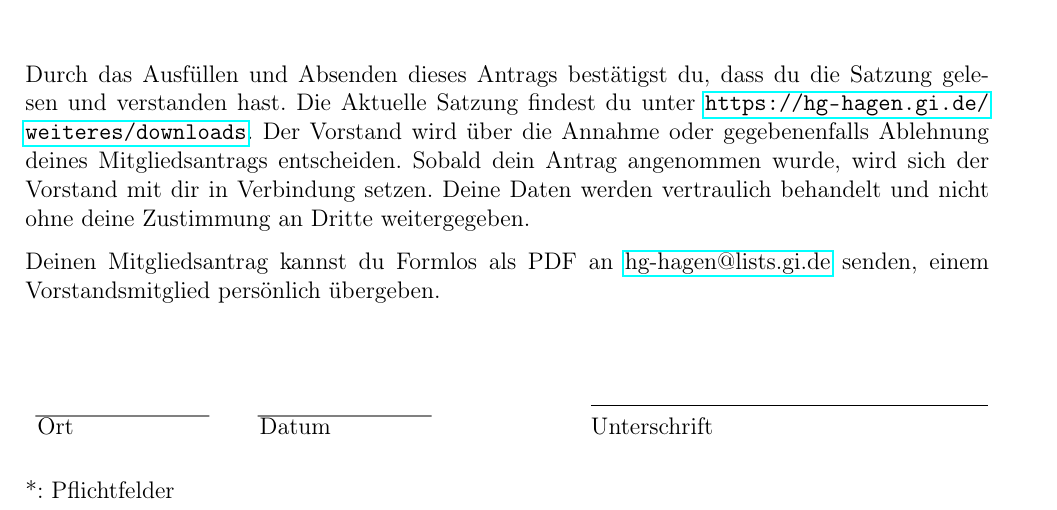
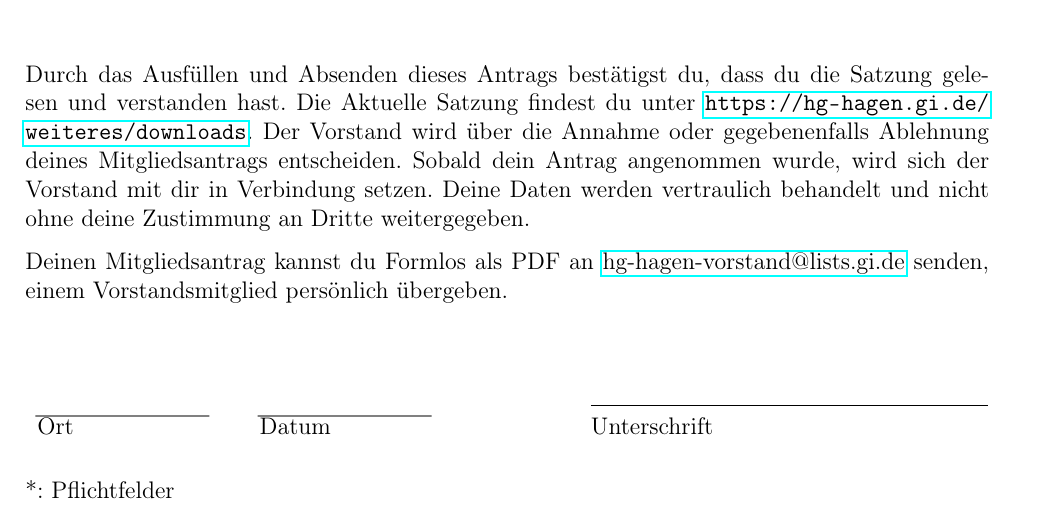
Before and after one commit to GIHGHagen/Mitgliedsantrag, a LaTeX document (Mitgliedsantrag/main.tex): part of the page, cut so that both start at the same text. Compiled offline with pdfLaTeX.

Commit message:
Updated Mitgliedsantrag

```diff
--- a/Mitgliedsantrag/main.tex
+++ b/Mitgliedsantrag/main.tex
@@ -29,7 +29,7 @@
     \vspace*{2cm}{} \\
     Durch das Ausfüllen und Absenden dieses Antrags bestätigst du, dass du die Satzung gelesen und verstanden hast. Die Aktuelle Satzung findest du unter \url{https://hg-hagen.gi.de/weiteres/downloads}. Der Vorstand wird über die Annahme oder gegebenenfalls Ablehnung deines Mitgliedsantrags entscheiden. Sobald dein Antrag angenommen wurde, wird sich der Vorstand mit dir in Verbindung setzen. Deine Daten werden vertraulich behandelt und nicht ohne deine Zustimmung an Dritte weitergegeben.
 
-    Deinen Mitgliedsantrag kannst du Formlos als PDF an \href{mailto:hg-hagen@lists.gi.de}{hg-hagen@lists.gi.de} senden, einem Vorstandsmitglied persönlich übergeben.
+    Deinen Mitgliedsantrag kannst du Formlos als PDF an \href{mailto:hg-hagen-vorstand@lists.gi.de}{hg-hagen-vorstand@lists.gi.de} senden, einem Vorstandsmitglied persönlich übergeben.
 
     \vspace*{1cm}{}
     \begin{tabular}{p{3.5cm}p{3cm}p{2cm}p{7cm}}
```
